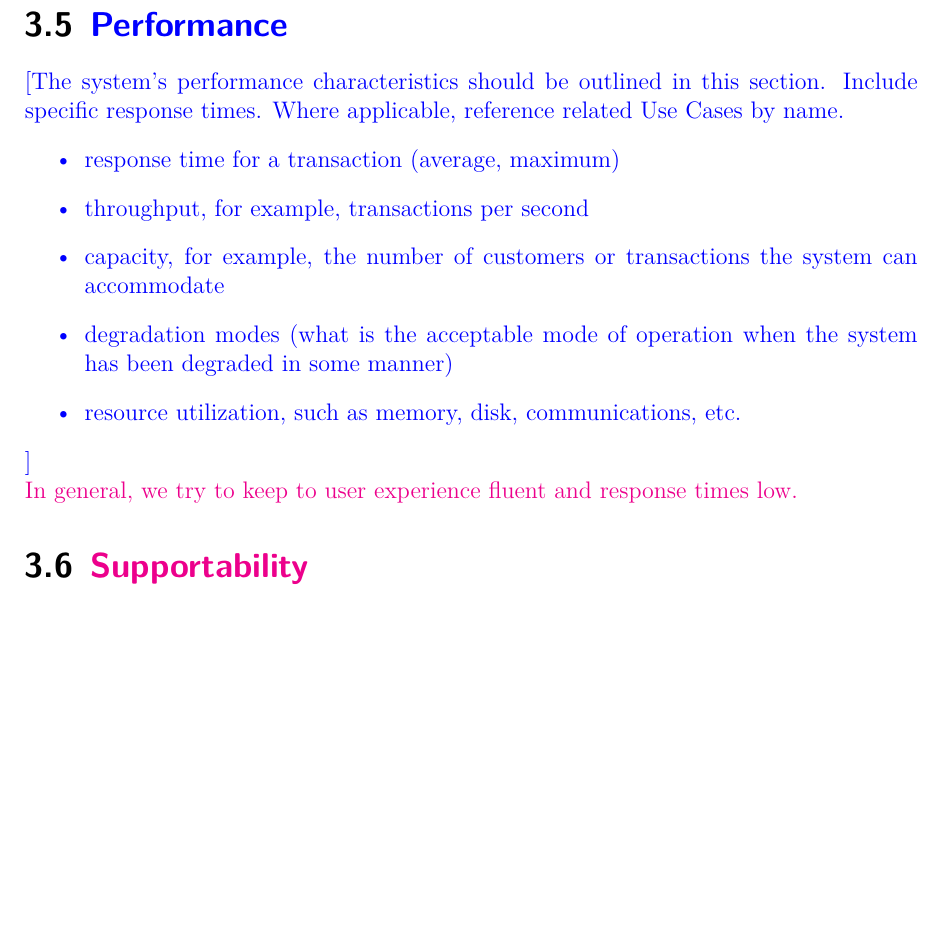
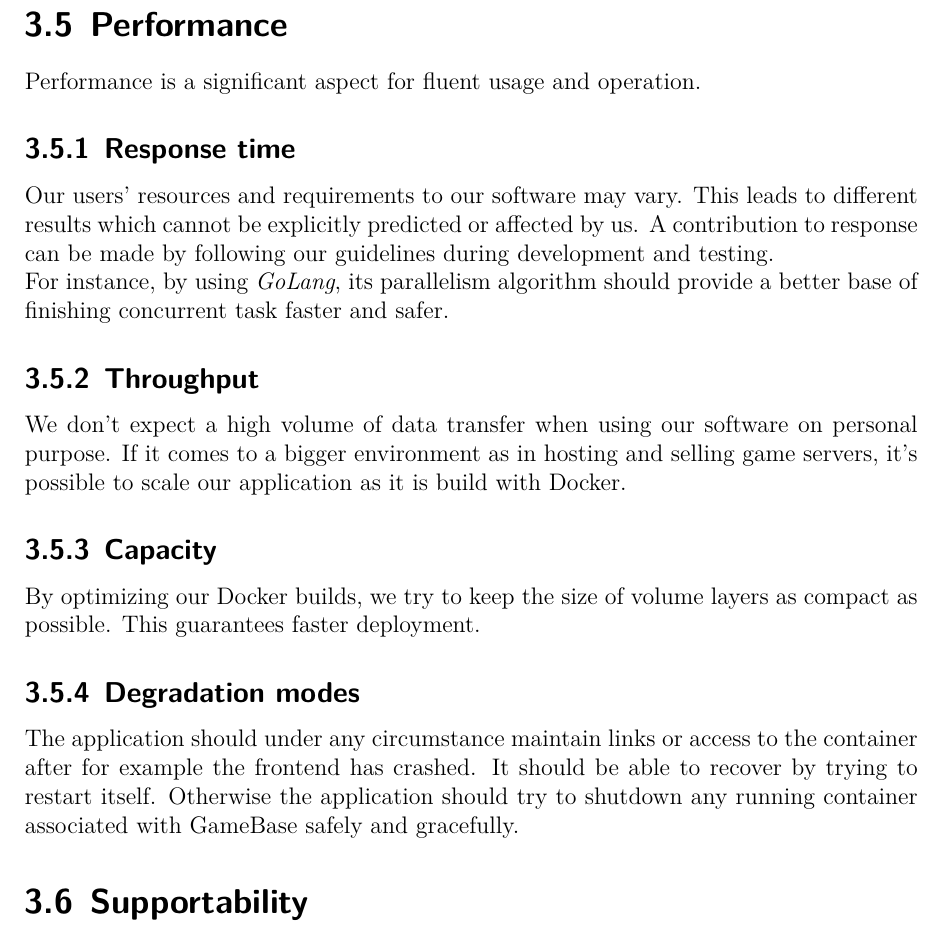
Before and after one commit to GameBaseDE/documentation, a LaTeX document (requirements/software_requirements_specification.tex): part of page 13 of 17, cut so that both start at the same text, the shorter picture padded with empty space. Compiled offline with XeLaTeX.

Commit message:
GB-13: Review and overhaul "Performance"

```diff
--- a/requirements/software_requirements_specification.tex
+++ b/requirements/software_requirements_specification.tex
@@ -271,24 +271,36 @@ We classify bugs which might appear in the software into either one of these two
     \item \textbf{Non-critical bug}: A non-critical bug appears when the user can use the application but it appears glitched but the user experience is just slightly impacted. Crucially, bugs in this category have minimal impact on the use cases as outlined in this specification.
 \end{itemize}
 
-\section{{\color{blue} Performance}}
-{\color{blue} [The system’s performance characteristics should be outlined in this section. Include specific response times. Where applicable, reference related Use Cases by name.
- \begin{itemize}
- 	\item response time for a transaction (average, maximum)
- 	\item throughput, for example, transactions per second
- 	\item capacity, for example, the number of customers or transactions the system can accommodate
-	\item degradation modes (what is the acceptable mode of operation when the system has been degraded in some manner)
-	\item resource utilization, such as memory, disk, communications, etc.
- \end{itemize}]}
+\section{Performance}
+%[The system’s performance characteristics should be outlined in this section. Include specific response times. Where applicable, reference related Use Cases by name.
+ %\begin{itemize}
+ %	\item response time for a transaction (average, maximum)
+ %	\item throughput, for example, transactions per second
+ %	\item capacity, for example, the number of customers or transactions the system can accommodate
+%	\item degradation modes (what is the acceptable mode of operation when the system has been degraded in some manner)
+%	\item resource utilization, such as memory, disk, communications, etc.
+ %\end{itemize}]
+Performance is a significant aspect for fluent usage and operation.
 
-{\color{magenta}
-In general, we try to keep to user experience fluent and response times low.
-}
+\subsection{Response time}
+Our users' resources and requirements to our software may vary. This leads to different results which cannot be explicitly predicted or affected by us. A contribution to response can be made by following our guidelines during development and testing.
 
-% \subsection{<Performance Requirement One>}
-% [The requirement description goes here.]
+For instance, by using \emph{GoLang}, its parallelism algorithm should provide a better base of finishing concurrent task faster and safer.
 
-\section{{\color{magenta} Supportability}}
+\subsection{Throughput}
+We don't expect a high volume of data transfer when using our software on personal purpose. If it comes to a bigger environment as in hosting and selling game servers, it's possible to scale our application as it is build with Docker.
+
+
+\subsection{Capacity}
+By optimizing our Docker builds, we try to keep the size of volume layers as compact as possible. This guarantees faster deployment.
+
+
+\subsection{Degradation modes}
+The application should under any circumstance maintain links or access to the container after for example the frontend has crashed. It should be able to recover by trying to restart itself. Otherwise the application should try to shutdown any running container associated with GameBase safely and gracefully.
+
+% \subsection{Resource utilization}
+
+\section{Supportability}
 % [This section indicates any requirements that will enhance the supportability or maintainability of the system being built, including coding standards, naming conventions, class libraries, maintenance access, maintenance utilities.]
 {\color{magenta}
 Our frontend, backend and each functionality will be clearly separated and we try to stick to naming conventions which are common in the used technologies. We especially value practices which lead to the writing of clean code. By properly documenting code through comments and backing documents we make it easy to understand our infrastructure and increase maintainability.
```
